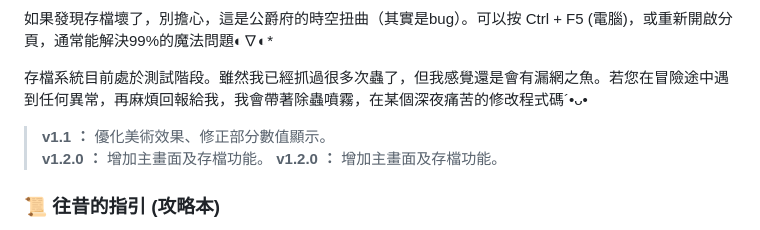
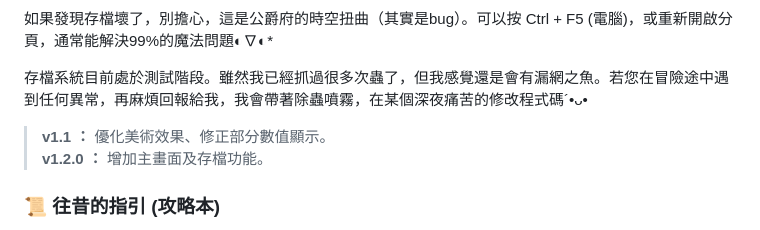
Before and after one commit to allieyeh777-art/royalgame, a Markdown page: README.md, the part around the change. GitHub-like rendering.

```diff
--- a/README.md
+++ b/README.md
@@ -36,7 +36,7 @@
 
 > **v1.1 ：** 優化美術效果、修正部分數值顯示。
 > **v1.2.0 ：** 增加主畫面及存檔功能。
-> **v1.2.0 ：** 增加主畫面及存檔功能。
+>
 
 ### 📜 往昔的指引 (攻略本)
 若妳在宮廷的迷霧中迷失了方向，這份被封存的紀錄或許能帶妳走向不同的終局：
```
